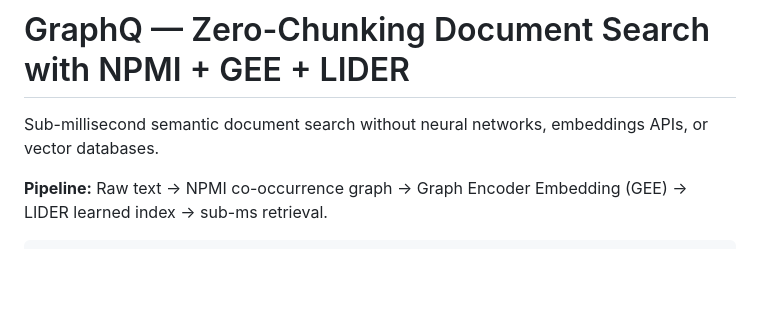
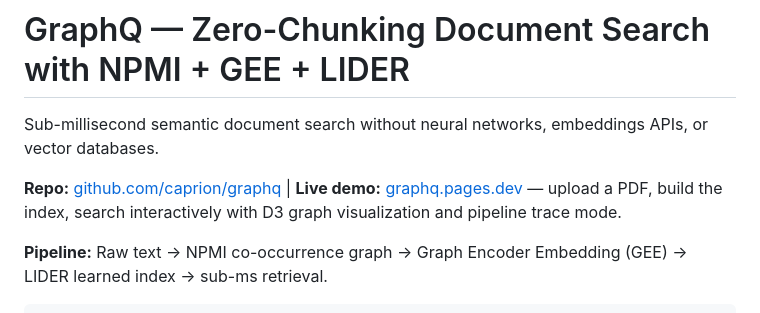
Before and after one commit to caprion/graphq, a Markdown page: README.md, the part around the change. Rendered like a GitHub page; blank space fills up the shorter version.

Commit message:
docs: add live demo and repo links to README

```diff
--- a/README.md
+++ b/README.md
@@ -1,6 +1,9 @@
 # GraphQ — Zero-Chunking Document Search with NPMI + GEE + LIDER
 
 Sub-millisecond semantic document search without neural networks, embeddings APIs, or vector databases.
+
+**Repo:** [github.com/caprion/graphq](https://github.com/caprion/graphq) | **Live demo:** [graphq.pages.dev](https://915fefef.graphq.pages.dev) — upload a PDF, build the index, search interactively with D3 graph visualization and pipeline trace mode.
+
 
 **Pipeline:** Raw text → NPMI co-occurrence graph → Graph Encoder Embedding (GEE) → LIDER learned index → sub-ms retrieval.
 
```
